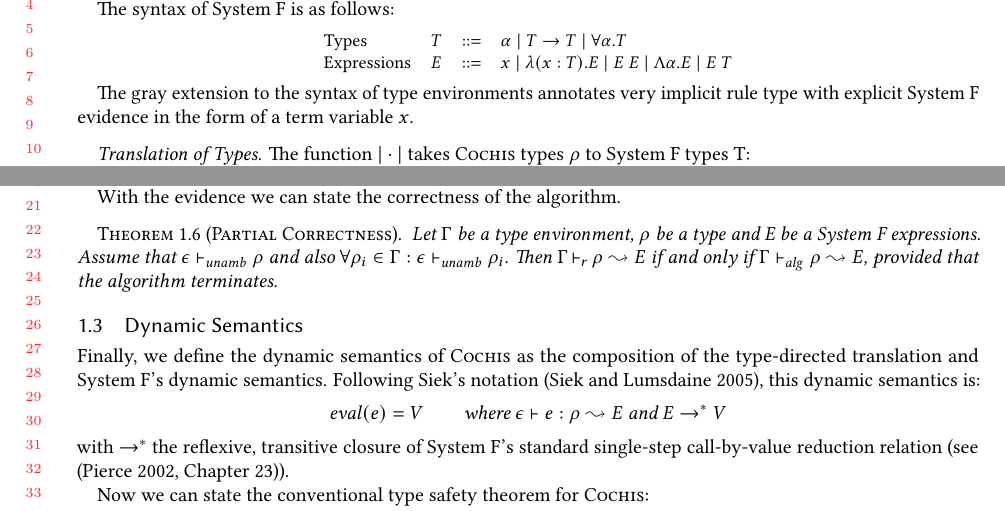
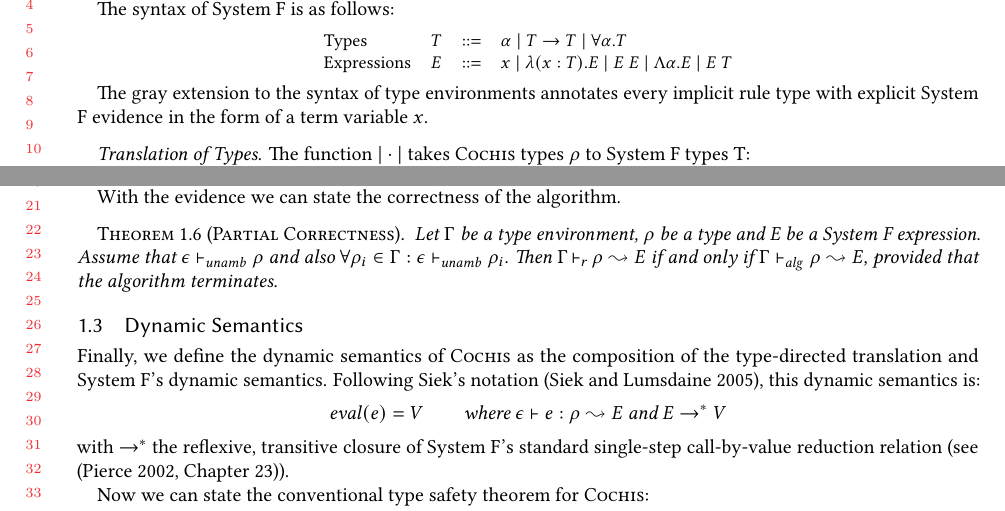
Before and after one commit to brunocdsoliveira/implicits, a LaTeX paper (Main.tex, which reads src/Translation.tex): two parts of pages 2 and 3 of 27, joined at a grey line, cut so that both start at the same text. Compiled offline with pdfLaTeX.

Commit message:
translation: fix typos

```diff
--- a/src/Translation.tex
+++ b/src/Translation.tex
@@ -30,7 +30,7 @@ The syntax of System F is as follows:
     \mid \Lambda \alpha . E \mid E\;T
   \end{array} \]}
 
-The gray extension to the syntax of type environments annotates very
+The gray extension to the syntax of type environments annotates every
 implicit rule type with explicit System F evidence in the form of a
 term variable $x$.
 
@@ -168,7 +168,7 @@ Figure~\ref{fig:resolution2}.
 
 With the evidence we can state the correctness of the algorithm.
 \begin{theorem}[Partial Correctness]
-Let $\tenv$ be a type environment, $\rulet$ be a type and E be a System F expressions.
+Let $\tenv$ be a type environment, $\rulet$ be a type and E be a System F expression.
 Assume that $\epsilon \vdash_{\mathit{unamb}} \rulet$ and also $\forall \rulet_i \in \tenv: \epsilon \vdash_{\mathit{unamb}} \rulet_i$.
 Then $\tenv \ivturns \rulet \leadsto E$ if and only if $\tenv \vdash_{\mathit{alg}} \rulet \leadsto E$,
 provided that the algorithm terminates.
```
Also changed, not shown: src/Translation.tex (2 more changed lines).
